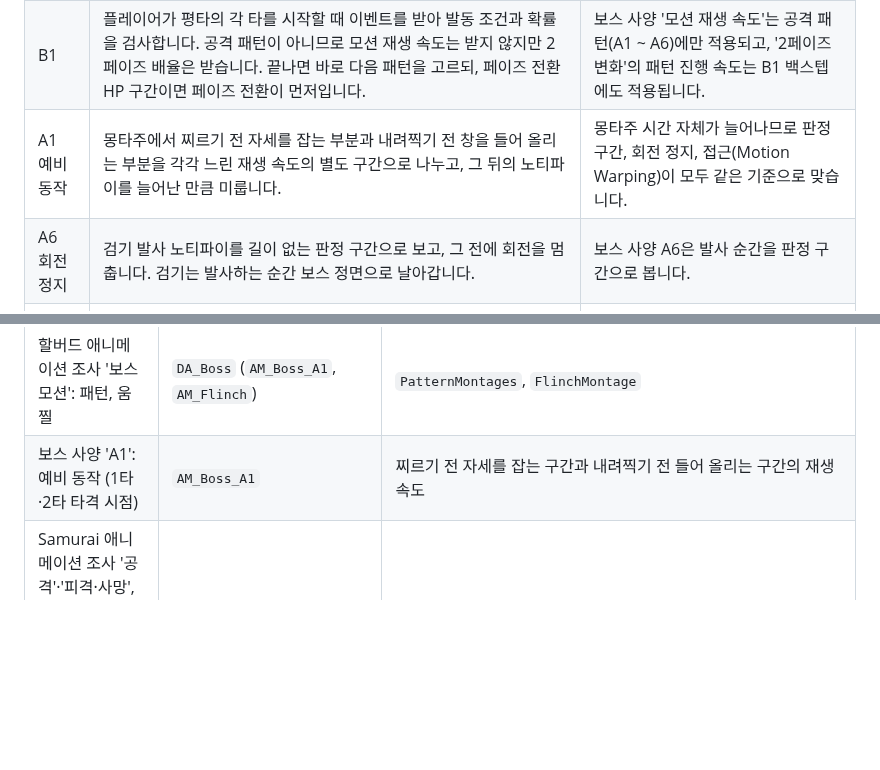
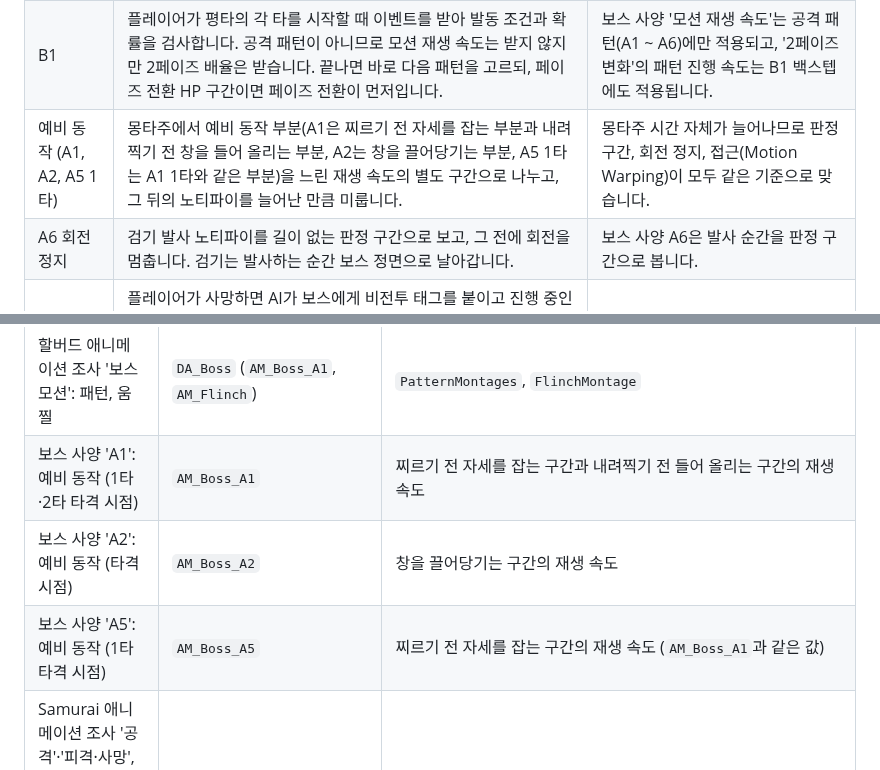
Before and after one commit to Woogl/Ag, a Markdown page: Docs/Program/마일스톤1 구현 계획.md, 2 parts joined by grey strips. Rendered like a GitHub page; blank space fills up the shorter version.

```diff
--- a/Docs/Program/마일스톤1 구현 계획.md
+++ b/Docs/Program/마일스톤1 구현 계획.md
@@ -100,7 +100,7 @@
 | 2페이즈 | 보스 사양 '2페이즈 변화'의 배율을 몽타주 재생 속도와 패턴 중 이동 속도(A3 돌진 속도, A4 체공 시간)에 곱합니다. MOV 배율은 걷기 속도에 곱합니다. 쿨다운은 그대로 둡니다. | |
 | AI | 보스 AI 컨트롤러에 C++로 짭니다. 흐름은 레벨 시작 대기 → 패턴 선택 → 패턴 실행 → 패턴 후딜레이 → 다시 선택이고, 상태 전환은 보스 사양 '전투 시작과 행동 전환' 표의 순서대로 검사합니다. 그로기, 처형 피격, 페이즈 전환, 사망은 상태 어빌리티가 처리합니다. | 코드 리뷰에서 변경점이 텍스트로 보이고, AI가 짜기에도 안정적입니다. |
 | B1 | 플레이어가 평타의 각 타를 시작할 때 이벤트를 받아 발동 조건과 확률을 검사합니다. 공격 패턴이 아니므로 모션 재생 속도는 받지 않지만 2페이즈 배율은 받습니다. 끝나면 바로 다음 패턴을 고르되, 페이즈 전환 HP 구간이면 페이즈 전환이 먼저입니다. | 보스 사양 '모션 재생 속도'는 공격 패턴(A1 ~ A6)에만 적용되고, '2페이즈 변화'의 패턴 진행 속도는 B1 백스텝에도 적용됩니다. |
-| A1 예비 동작 | 몽타주에서 찌르기 전 자세를 잡는 부분과 내려찍기 전 창을 들어 올리는 부분을 각각 느린 재생 속도의 별도 구간으로 나누고, 그 뒤의 노티파이를 늘어난 만큼 미룹니다. | 몽타주 시간 자체가 늘어나므로 판정 구간, 회전 정지, 접근(Motion Warping)이 모두 같은 기준으로 맞습니다. |
+| 예비 동작 (A1, A2, A5 1타) | 몽타주에서 예비 동작 부분(A1은 찌르기 전 자세를 잡는 부분과 내려찍기 전 창을 들어 올리는 부분, A2는 창을 끌어당기는 부분, A5 1타는 A1 1타와 같은 부분)을 느린 재생 속도의 별도 구간으로 나누고, 그 뒤의 노티파이를 늘어난 만큼 미룹니다. | 몽타주 시간 자체가 늘어나므로 판정 구간, 회전 정지, 접근(Motion Warping)이 모두 같은 기준으로 맞습니다. |
 | A6 회전 정지 | 검기 발사 노티파이를 길이 없는 판정 구간으로 보고, 그 전에 회전을 멈춥니다. 검기는 발사하는 순간 보스 정면으로 날아갑니다. | 보스 사양 A6은 발사 순간을 판정 구간으로 봅니다. |
 | 비전투 | 플레이어가 사망하면 AI가 보스에게 비전투 태그를 붙이고 진행 중인 패턴을 취소합니다. 이 태그는 패턴, 그로기, 페이즈 전환을 막고 보스 회전을 멈춥니다. | 비전투 뒤에는 사망만 적용합니다. |
 | 이동 | 다가가기와 좌우 걷기는 매 프레임 이동 입력을 직접 줍니다. NavMesh는 쓰지 않습니다. | 아레나가 장애물 없는 평지라 길찾기가 필요 없습니다. |
@@ -290,6 +290,8 @@
 | Samurai 애니메이션 조사 '행동별 모션': 평타, 넉백, 다운, 움찔 | `DA_Player` (`AM_Player_BasicAttack1` ~ `4`, `AM_Player_KnockBack`, `AM_Player_Down`, `AM_Player_GetUp`, `AM_Flinch`) | `BasicAttackMontages`, `KnockBackMontage`, `DownMontage`, `GetUpMontage`, `FlinchMontage` |
 | 할버드 애니메이션 조사 '보스 모션': 패턴, 움찔 | `DA_Boss` (`AM_Boss_A1`, `AM_Flinch`) | `PatternMontages`, `FlinchMontage` |
 | 보스 사양 'A1': 예비 동작 (1타·2타 타격 시점) | `AM_Boss_A1` | 찌르기 전 자세를 잡는 구간과 내려찍기 전 들어 올리는 구간의 재생 속도 |
+| 보스 사양 'A2': 예비 동작 (타격 시점) | `AM_Boss_A2` | 창을 끌어당기는 구간의 재생 속도 |
+| 보스 사양 'A5': 예비 동작 (1타 타격 시점) | `AM_Boss_A5` | 찌르기 전 자세를 잡는 구간의 재생 속도 (`AM_Boss_A1`과 같은 값) |
 | Samurai 애니메이션 조사 '공격'·'피격·사망', 할버드 애니메이션 조사 '공격 모션'·'연결 시점': 베는 시점, 연결 시점, 쓰러지는 시점 | 각 몽타주 | 구간 길이, 노티파이(판정 구간, Motion Warping 구간, 게임플레이 이벤트) |
 | 구현 값(기획서에 수치 없음): 무기 날의 위치와 두께 | `DA_Player`, `DA_Boss` | `WeaponEdgeStart`, `WeaponEdgeEnd`, `WeaponEdgeRadius` |
 | 구현 값(기획서에 수치 없음): 전투 시스템 '사망 처리'의 래그돌이 밀려나는 속도 | `DA_CombatRules` | `DeathPushSpeed` |
```
Also changed, not shown: Docs/Design/보스 사양.md (+3 -0 lines), Docs/Design/플레이어 사양.md (+2 -1 lines), Docs/Design/Attachments/보스 모션 A2.jpg, Docs/Design/Attachments/보스 모션 A5.jpg, 3 other files.
